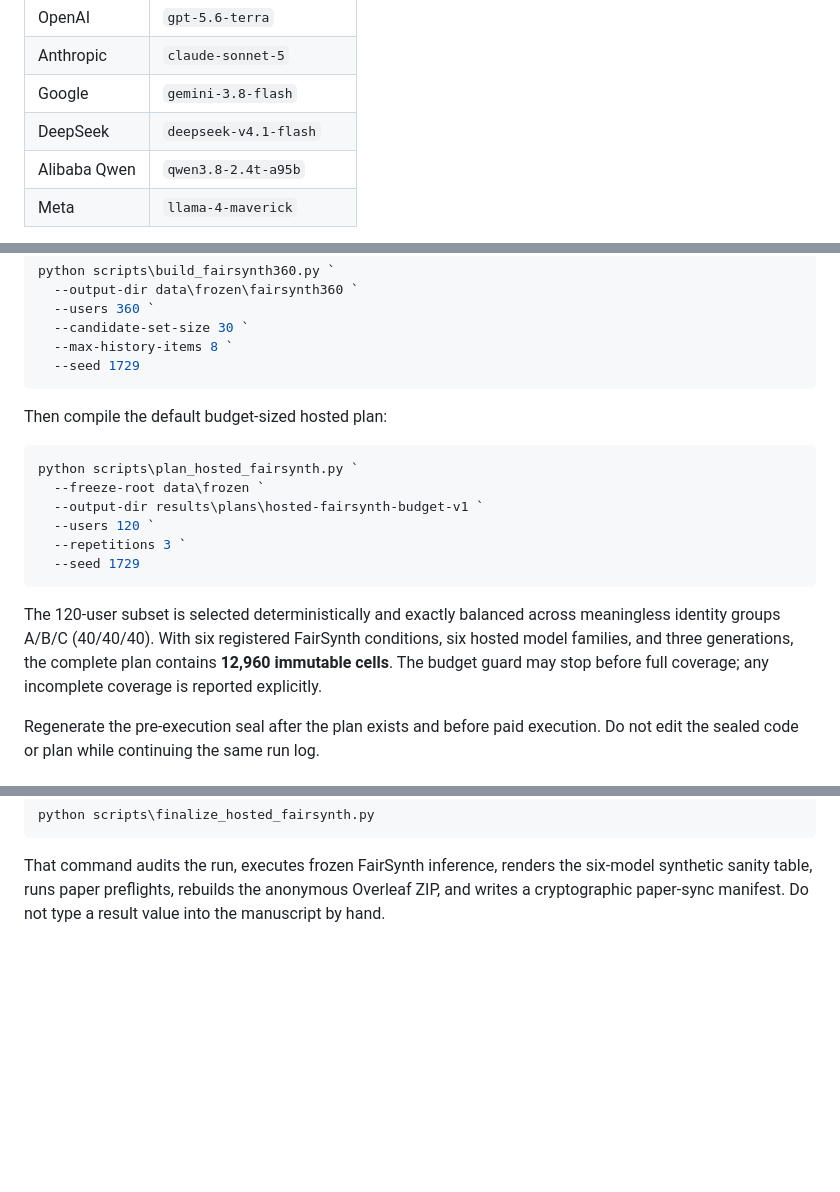
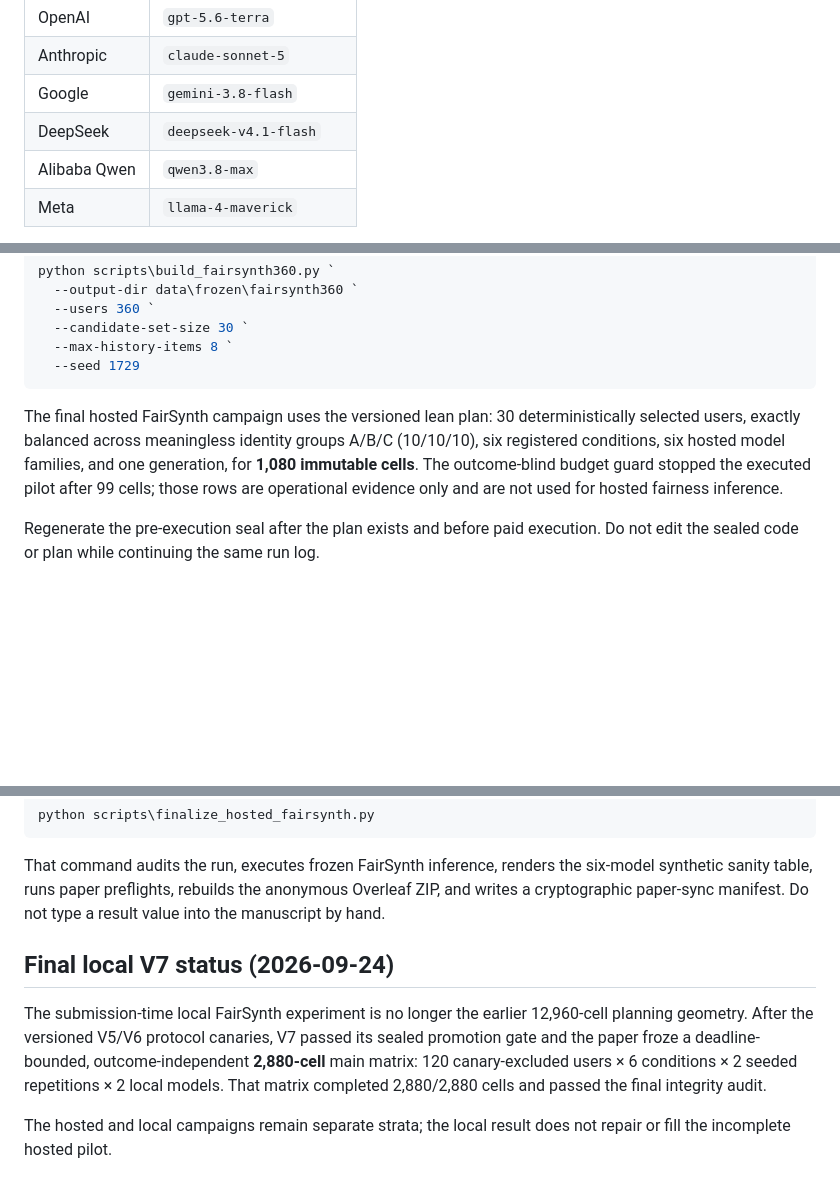
Before and after one commit to Rocky5502/-FairEval, a Markdown page: docs/HOSTED_API_BUDGET_PROTOCOL.md, 3 parts joined by grey strips. GitHub-like rendering; blank space fills up the shorter version.

Commit message:
Synchronize hosted protocol with final model ID and V7 geometry

````diff
--- a/docs/HOSTED_API_BUDGET_PROTOCOL.md
+++ b/docs/HOSTED_API_BUDGET_PROTOCOL.md
@@ -42,7 +42,7 @@ The gateway-specific panel is:
 | Anthropic | `claude-sonnet-5` |
 | Google | `gemini-3.8-flash` |
 | DeepSeek | `deepseek-v4.1-flash` |
-| Alibaba Qwen | `qwen3.8-2.4t-a95b` |
+| Alibaba Qwen | `qwen3.8-max` |
 | Meta | `llama-4-maverick` |
 
 A live `GET /v1/models` preflight on the experiment key is mandatory before paid execution. If any exact frozen ID is absent, execution stops. Do not substitute a nearby model after examining results.
@@ -72,18 +72,7 @@ python scripts\build_fairsynth360.py `
   --seed 1729
 ```
 
-Then compile the default budget-sized hosted plan:
-
-```powershell
-python scripts\plan_hosted_fairsynth.py `
-  --freeze-root data\frozen `
-  --output-dir results\plans\hosted-fairsynth-budget-v1 `
-  --users 120 `
-  --repetitions 3 `
-  --seed 1729
-```
-
-The 120-user subset is selected deterministically and exactly balanced across meaningless identity groups A/B/C (40/40/40). With six registered FairSynth conditions, six hosted model families, and three generations, the complete plan contains **12,960 immutable cells**. The budget guard may stop before full coverage; any incomplete coverage is reported explicitly.
+The final hosted FairSynth campaign uses the versioned lean plan: 30 deterministically selected users, exactly balanced across meaningless identity groups A/B/C (10/10/10), six registered conditions, six hosted model families, and one generation, for **1,080 immutable cells**. The outcome-blind budget guard stopped the executed pilot after 99 cells; those rows are operational evidence only and are not used for hosted fairness inference.
 
 Regenerate the pre-execution seal after the plan exists and before paid execution. Do not edit the sealed code or plan while continuing the same run log.
 
@@ -141,3 +130,15 @@ python scripts\finalize_hosted_fairsynth.py
 ```
 
 That command audits the run, executes frozen FairSynth inference, renders the six-model synthetic sanity table, runs paper preflights, rebuilds the anonymous Overleaf ZIP, and writes a cryptographic paper-sync manifest. Do not type a result value into the manuscript by hand.
+
+
+## Final local V7 status (2026-09-24)
+
+The submission-time local FairSynth experiment is no longer the earlier 12,960-cell
+planning geometry. After the versioned V5/V6 protocol canaries, V7 passed its sealed
+promotion gate and the paper froze a deadline-bounded, outcome-independent **2,880-cell**
+main matrix: 120 canary-excluded users × 6 conditions × 2 seeded repetitions × 2 local
+models. That matrix completed 2,880/2,880 cells and passed the final integrity audit.
+
+The hosted and local campaigns remain separate strata; the local result does not repair
+or fill the incomplete hosted pilot.
````
